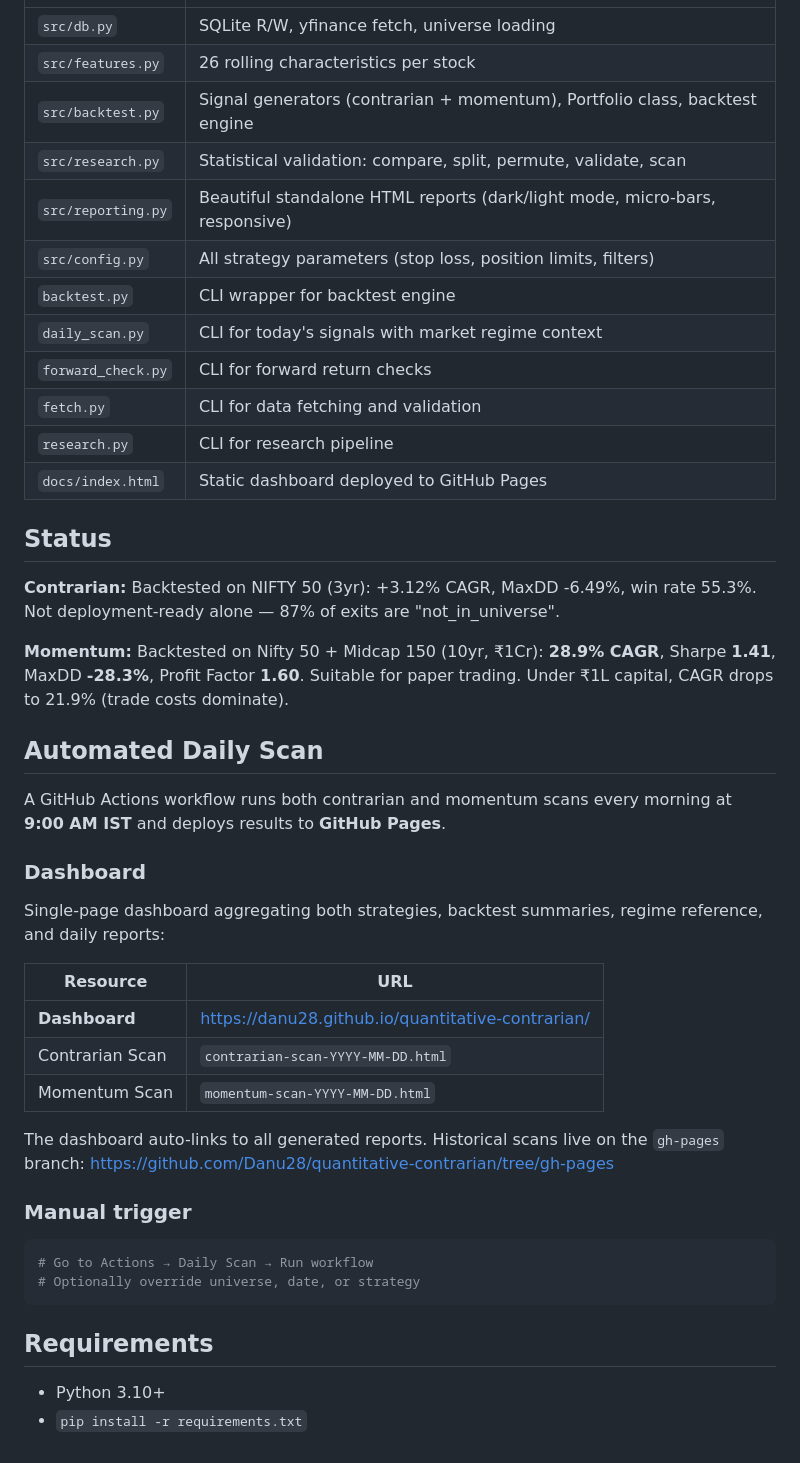
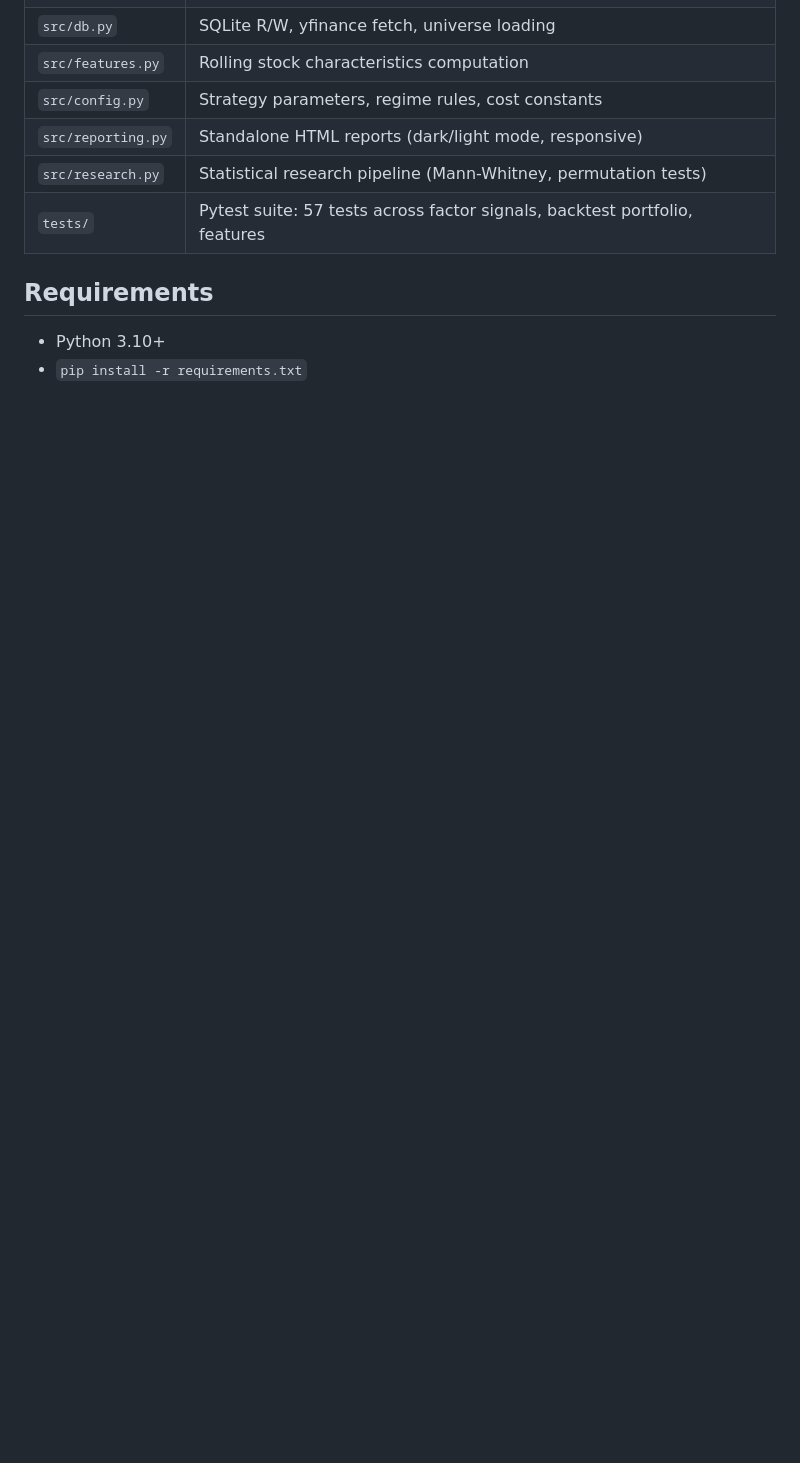
Before and after one commit to Danu28/quantitative-contrarian, a Markdown page: README.md, the part around one of its changes. GitHub-like rendering; blank space fills up the shorter version.

````diff
--- a/README.md
+++ b/README.md
@@ -66,44 +68,9 @@ OHLCV cached in SQLite via yfinance. Single source of truth. Three universe conf
 | `src/db.py` | SQLite R/W, yfinance fetch, universe loading |
-| `src/features.py` | 26 rolling characteristics per stock |
-| `src/backtest.py` | Signal generators (contrarian + momentum), Portfolio class, backtest engine |
-| `src/research.py` | Statistical validation: compare, split, permute, validate, scan |
-| `src/reporting.py` | Beautiful standalone HTML reports (dark/light mode, micro-bars, responsive) |
-| `src/config.py` | All strategy parameters (stop loss, position limits, filters) |
-| `backtest.py` | CLI wrapper for backtest engine |
-| `daily_scan.py` | CLI for today's signals with market regime context |
-| `forward_check.py` | CLI for forward return checks |
-| `fetch.py` | CLI for data fetching and validation |
-| `research.py` | CLI for research pipeline |
-| `docs/index.html` | Static dashboard deployed to GitHub Pages |
-
-## Status
-
-**Contrarian:** Backtested on NIFTY 50 (3yr): +3.12% CAGR, MaxDD -6.49%, win rate 55.3%. Not deployment-ready alone — 87% of exits are "not_in_universe".
-
-**Momentum:** Backtested on Nifty 50 + Midcap 150 (10yr, ₹1Cr): **28.9% CAGR**, Sharpe **1.41**, MaxDD **-28.3%**, Profit Factor **1.60**. Suitable for paper trading. Under ₹1L capital, CAGR drops to 21.9% (trade costs dominate).
-
-## Automated Daily Scan
-
-A GitHub Actions workflow runs both contrarian and momentum scans every morning at **9:00 AM IST** and deploys results to **GitHub Pages**.
-
-### Dashboard
-
-Single-page dashboard aggregating both strategies, backtest summaries, regime reference, and daily reports:
-
-| Resource | URL |
-|----------|-----|
-| **Dashboard** | [https://danu28.github.io/quantitative-contrarian/](https://danu28.github.io/quantitative-contrarian/) |
-| Contrarian Scan | `contrarian-scan-YYYY-MM-DD.html` |
-| Momentum Scan | `momentum-scan-YYYY-MM-DD.html` |
-
-The dashboard auto-links to all generated reports. Historical scans live on the `gh-pages` branch: [https://github.com/Danu28/quantitative-contrarian/tree/gh-pages](https://github.com/Danu28/quantitative-contrarian/tree/gh-pages)
-
-### Manual trigger
-
-```bash
-# Go to Actions → Daily Scan → Run workflow
-# Optionally override universe, date, or strategy
-```
+| `src/features.py` | Rolling stock characteristics computation |
+| `src/config.py` | Strategy parameters, regime rules, cost constants |
+| `src/reporting.py` | Standalone HTML reports (dark/light mode, responsive) |
+| `src/research.py` | Statistical research pipeline (Mann-Whitney, permutation tests) |
+| `tests/` | Pytest suite: 57 tests across factor signals, backtest portfolio, features |
 
 ## Requirements
 
````
Also changed, not shown: other parts of README.md (+40 -38 lines).
